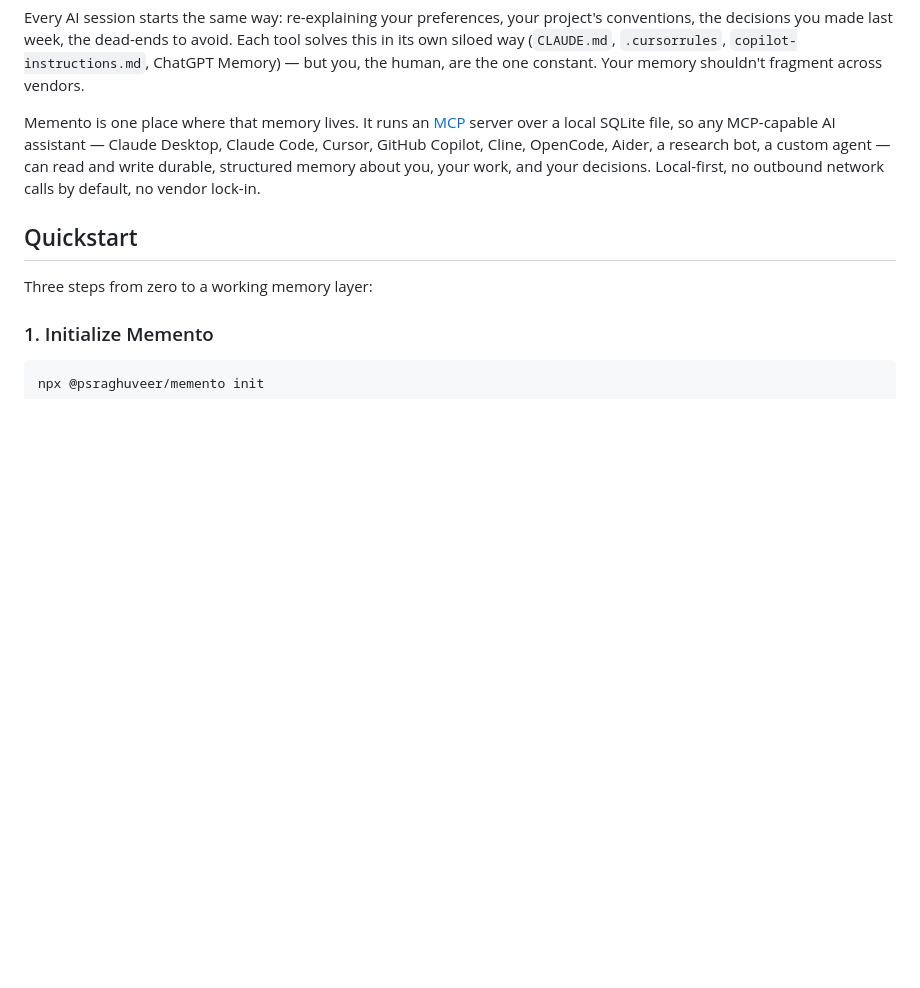
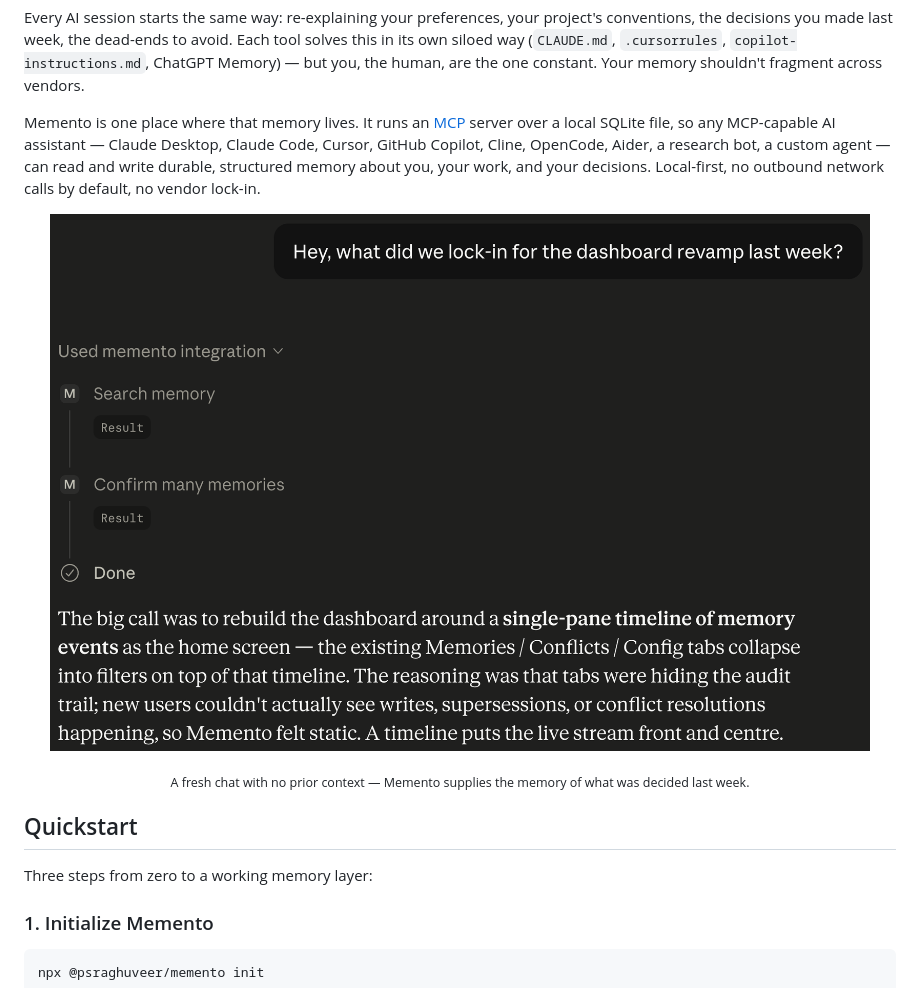
Before and after one commit to veerps57/memento, a Markdown page: README.md, the part around one of its changes. GitHub-like rendering; pictures changed too: docs/assets/memento-demo.png (added); blank space fills up the shorter version.

```diff
--- a/README.md
+++ b/README.md
@@ -7,6 +7,10 @@
 Every AI session starts the same way: re-explaining your preferences, your project's conventions, the decisions you made last week, the dead-ends to avoid. Each tool solves this in its own siloed way (`CLAUDE.md`, `.cursorrules`, `copilot-instructions.md`, ChatGPT Memory) — but you, the human, are the one constant. Your memory shouldn't fragment across vendors.
 
 Memento is one place where that memory lives. It runs an [MCP](https://modelcontextprotocol.io) server over a local SQLite file, so any MCP-capable AI assistant — Claude Desktop, Claude Code, Cursor, GitHub Copilot, Cline, OpenCode, Aider, a research bot, a custom agent — can read and write durable, structured memory about you, your work, and your decisions. Local-first, no outbound network calls by default, no vendor lock-in.
+
+<p align="center"> <img src="docs/assets/memento-demo.png" alt="Claude Chat answering 'what did we lock-in for the dashboard revamp last week?' by recalling memories from Memento — the assistant uses the Memento integration, calls search and confirm, and returns a structured answer with no re-explanation from the user" width="820"> </p>
+
+<p align="center"> <sub>A fresh chat with no prior context — Memento supplies the memory of what was decided last week.</sub> </p>
 
 ## Quickstart
 
```
Also changed, not shown: other parts of README.md (+3 -3 lines), docs/assets/memento-banner.png (added), 5 other files.
